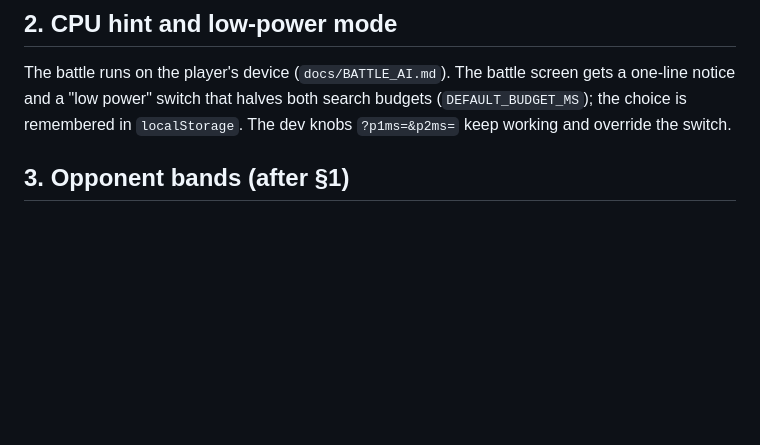
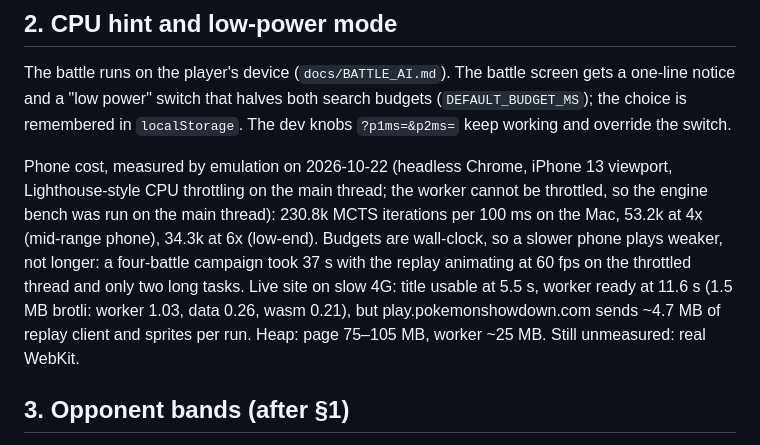
Before and after one commit to ziangit/Rollmon, a Markdown page: docs/ROADMAP.md, the part around the change. Rendered like a GitHub page; blank space fills up the shorter version.

Commit message:
docs: mobile cost measured by emulation (§2), handoff
Co-Authored-By: Claude Fable 5.1 <noreply@anthropic.com>

```diff
--- a/docs/ROADMAP.md
+++ b/docs/ROADMAP.md
@@ -110,6 +110,17 @@ The battle runs on the player's device (`docs/BATTLE_AI.md`). The battle screen
 gets a one-line notice and a "low power" switch that halves both search budgets
 (`DEFAULT_BUDGET_MS`); the choice is remembered in `localStorage`. The dev knobs
 `?p1ms=&p2ms=` keep working and override the switch.
+
+Phone cost, measured by emulation on 2026-10-22 (headless Chrome, iPhone 13
+viewport, Lighthouse-style CPU throttling on the main thread; the worker cannot
+be throttled, so the engine bench was run on the main thread): 230.8k MCTS
+iterations per 100 ms on the Mac, 53.2k at 4x (mid-range phone), 34.3k at 6x
+(low-end). Budgets are wall-clock, so a slower phone plays weaker, not longer:
+a four-battle campaign took 37 s with the replay animating at 60 fps on the
+throttled thread and only two long tasks. Live site on slow 4G: title usable at
+5.5 s, worker ready at 11.6 s (1.5 MB brotli: worker 1.03, data 0.26, wasm
+0.21), but play.pokemonshowdown.com sends ~4.7 MB of replay client and sprites
+per run. Heap: page 75–105 MB, worker ~25 MB. Still unmeasured: real WebKit.
 
 ## 3. Opponent bands (after §1)
 
```
Also changed, not shown: session-handoff.md (+1 -1 lines).
